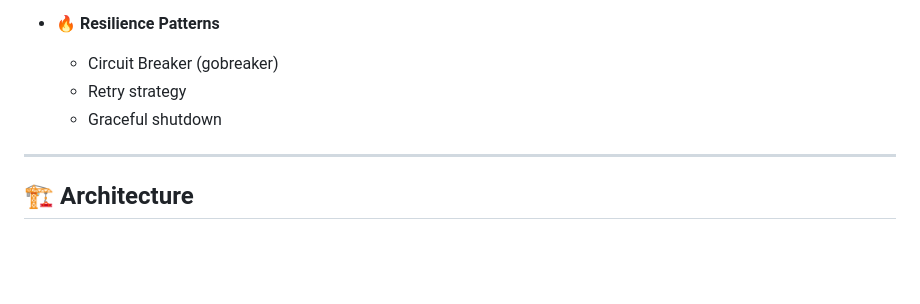
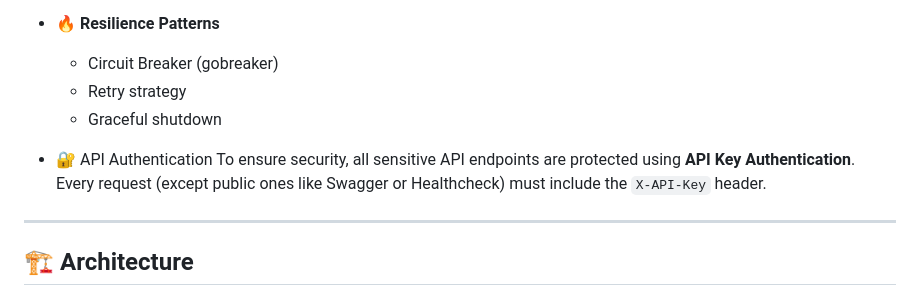
Before and after one commit to ReilEgor/RepoNotifier, a Markdown page: README.md, the part around the change. Drawn GitHub-style; blank space fills up the shorter version.

Commit message:
Add API Authentication section to README
Added API Authentication section to README with details on API Key usage.

```diff
--- a/README.md
+++ b/README.md
@@ -65,6 +65,9 @@ It is designed with **Clean Architecture**, strong **resilience patterns**, and
   - Retry strategy
   - Graceful shutdown
 
+- 🔐 API Authentication
+  To ensure security, all sensitive API endpoints are protected using **API Key Authentication**.
+  Every request (except public ones like Swagger or Healthcheck) must include the `X-API-Key` header.
 ---
 
 ## 🏗 Architecture
```
